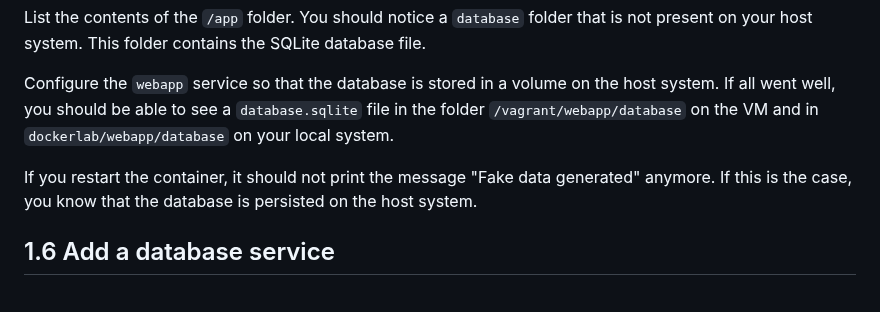
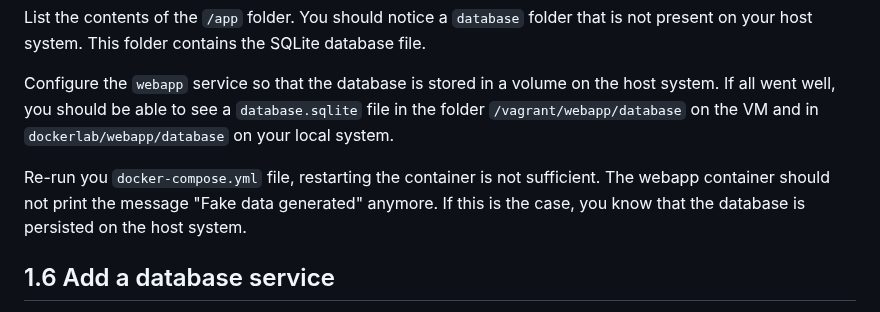
Before and after one commit to HOGENT-MLOps/mlops-labs, a Markdown page: assignments/01-docker.md, the part around the change. Drawn GitHub-style.

Commit message:
Fix restarting of container after volume definition, closes #19

```diff
--- a/assignments/01-docker.md
+++ b/assignments/01-docker.md
@@ -97,7 +97,7 @@ List the contents of the `/app` folder. You should notice a `database` folder th
 
 Configure the `webapp` service so that the database is stored in a volume on the host system. If all went well, you should be able to see a `database.sqlite` file in the folder `/vagrant/webapp/database` on the VM and in `dockerlab/webapp/database` on your local system.
 
-If you restart the container, it should not print the message "Fake data generated" anymore. If this is the case, you know that the database is persisted on the host system.
+Re-run you `docker-compose.yml` file, restarting the container is not sufficient. The webapp container should not print the message "Fake data generated" anymore. If this is the case, you know that the database is persisted on the host system.
 
 ## 1.6 Add a database service
 
```
